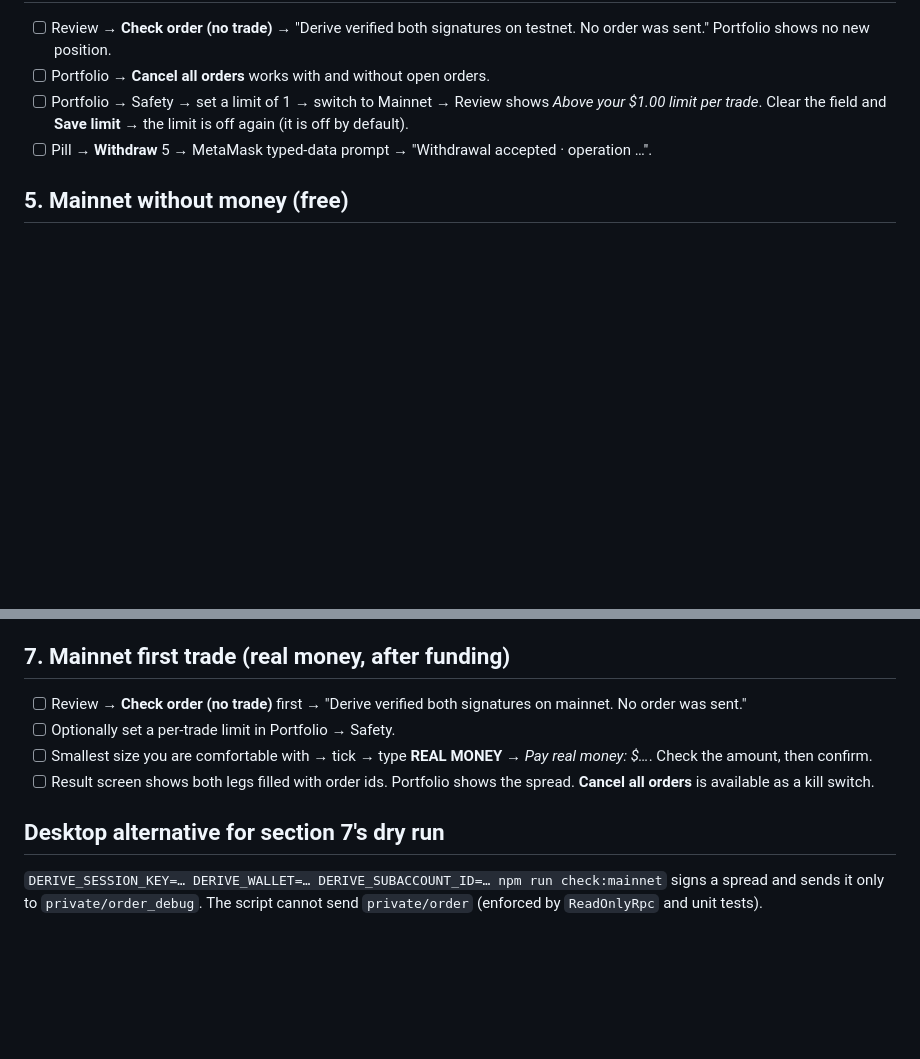
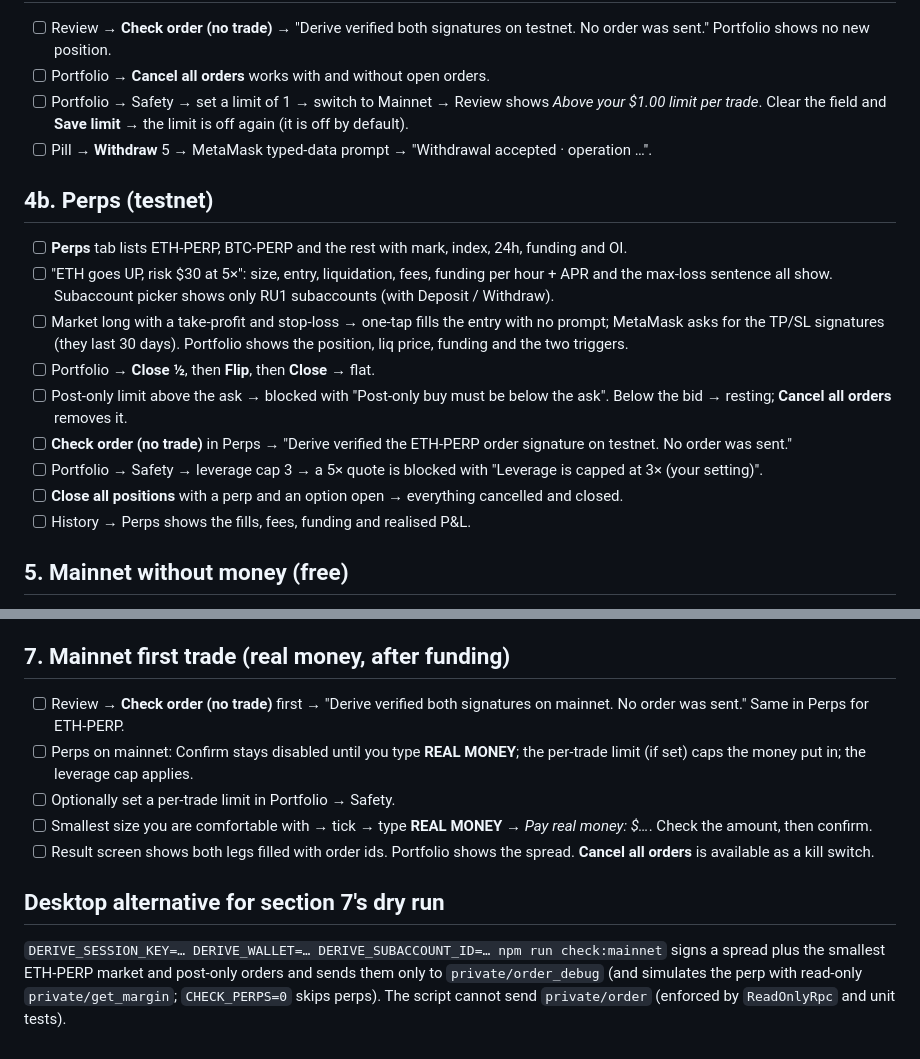
Before and after one commit to Hasen1506/Plain-English-Options, a Markdown page: docs/qa-mainnet.md, 2 parts joined by grey strips. Rendered like a GitHub page; blank space fills up the shorter version.

Commit message:
docs: perps: docs/qa-mainnet.md

```diff
--- a/docs/qa-mainnet.md
+++ b/docs/qa-mainnet.md
@@ -40,6 +40,17 @@ Tick each box. If something does not match, screenshot it and note the step.
 - [ ] Portfolio → Safety → set a limit of 1 → switch to Mainnet → Review shows *Above your $1.00 limit per trade*. Clear the field and **Save limit** → the limit is off again (it is off by default).
 - [ ] Pill → **Withdraw** 5 → MetaMask typed-data prompt → "Withdrawal accepted · operation …".
 
+## 4b. Perps (testnet)
+- [ ] **Perps** tab lists ETH-PERP, BTC-PERP and the rest with mark, index, 24h, funding and OI.
+- [ ] "ETH goes UP, risk $30 at 5×": size, entry, liquidation, fees, funding per hour + APR and the max-loss sentence all show. Subaccount picker shows only RU1 subaccounts (with Deposit / Withdraw).
+- [ ] Market long with a take-profit and stop-loss → one-tap fills the entry with no prompt; MetaMask asks for the TP/SL signatures (they last 30 days). Portfolio shows the position, liq price, funding and the two triggers.
+- [ ] Portfolio → **Close ½**, then **Flip**, then **Close** → flat.
+- [ ] Post-only limit above the ask → blocked with "Post-only buy must be below the ask". Below the bid → resting; **Cancel all orders** removes it.
+- [ ] **Check order (no trade)** in Perps → "Derive verified the ETH-PERP order signature on testnet. No order was sent."
+- [ ] Portfolio → Safety → leverage cap 3 → a 5× quote is blocked with "Leverage is capped at 3× (your setting)".
+- [ ] **Close all positions** with a perp and an option open → everything cancelled and closed.
+- [ ] History → Perps shows the fills, fees, funding and realised P&L.
+
 ## 5. Mainnet without money (free)
 - [ ] Tap **Mainnet**. The banner says orders use real money; the pill has a red **REAL MONEY** chip and a red outline.
 - [ ] Signing in with an unfunded wallet opens **Open your Derive mainnet account** (risk universe 1, PRIME, minimum $5). Close it without depositing.
@@ -52,10 +63,11 @@ Tick each box. If something does not match, screenshot it and note the step.
 - [ ] After ~2 minutes the new subaccount appears with your balance and **RU1**.
 
 ## 7. Mainnet first trade (real money, after funding)
-- [ ] Review → **Check order (no trade)** first → "Derive verified both signatures on mainnet. No order was sent."
+- [ ] Review → **Check order (no trade)** first → "Derive verified both signatures on mainnet. No order was sent." Same in Perps for ETH-PERP.
+- [ ] Perps on mainnet: Confirm stays disabled until you type **REAL MONEY**; the per-trade limit (if set) caps the money put in; the leverage cap applies.
 - [ ] Optionally set a per-trade limit in Portfolio → Safety.
 - [ ] Smallest size you are comfortable with → tick → type **REAL MONEY** → *Pay real money: $…*. Check the amount, then confirm.
 - [ ] Result screen shows both legs filled with order ids. Portfolio shows the spread. **Cancel all orders** is available as a kill switch.
 
 ## Desktop alternative for section 7's dry run
-`DERIVE_SESSION_KEY=… DERIVE_WALLET=… DERIVE_SUBACCOUNT_ID=… npm run check:mainnet` signs a spread and sends it only to `private/order_debug`. The script cannot send `private/order` (enforced by `ReadOnlyRpc` and unit tests).
+`DERIVE_SESSION_KEY=… DERIVE_WALLET=… DERIVE_SUBACCOUNT_ID=… npm run check:mainnet` signs a spread plus the smallest ETH-PERP market and post-only orders and sends them only to `private/order_debug` (and simulates the perp with read-only `private/get_margin`; `CHECK_PERPS=0` skips perps). The script cannot send `private/order` (enforced by `ReadOnlyRpc` and unit tests).
```
